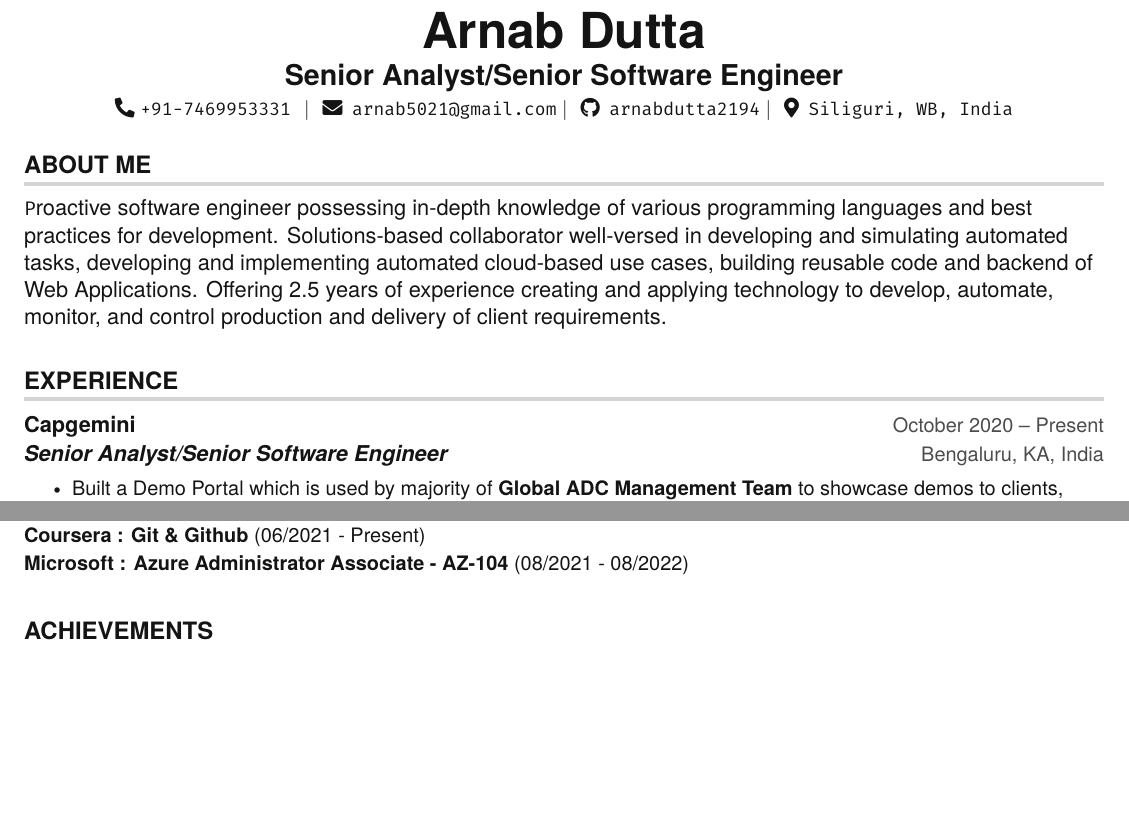
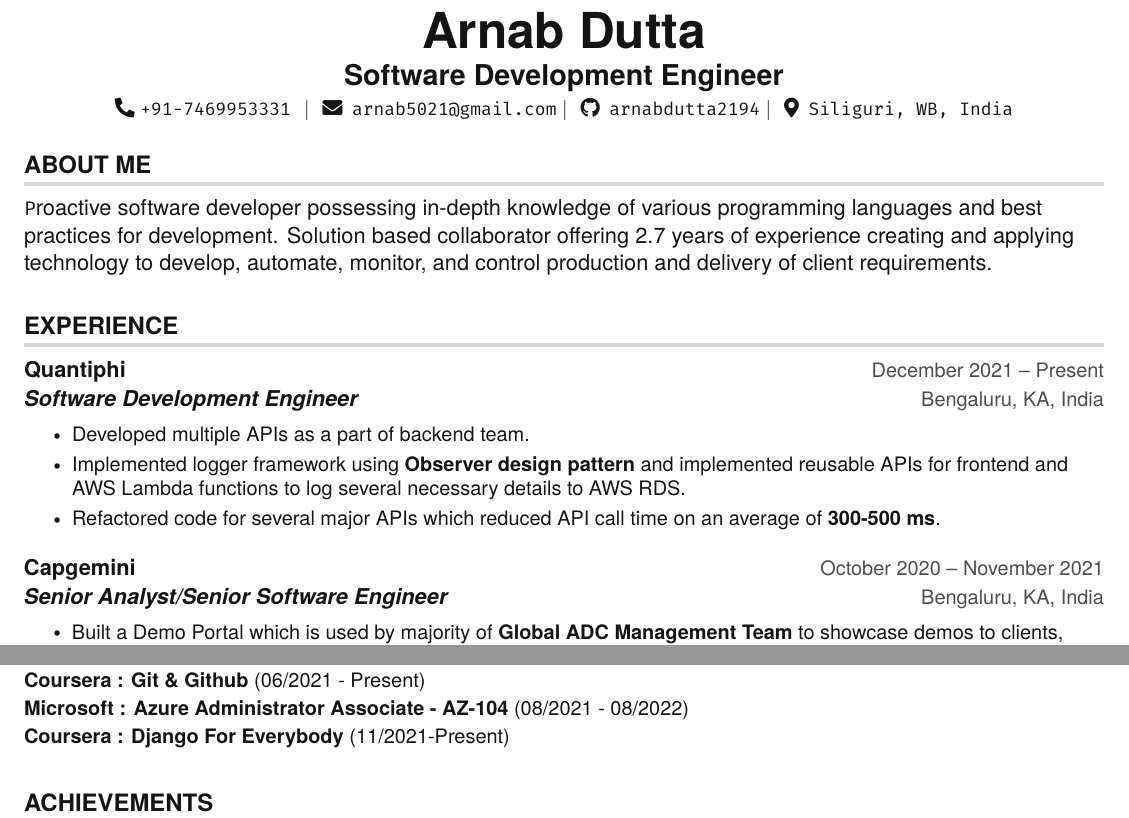
Before and after one commit to arnabdutta2194/MyCV, a LaTeX document (main.tex): two parts of pages 1 and 2 of 2, joined at a grey line, cut so that both start at the same text, the shorter picture padded with empty space. Compiled offline with pdfLaTeX.

Commit message:
Updated CV

```diff
--- a/main.tex
+++ b/main.tex
@@ -138,7 +138,7 @@
 %----------HEADING----------
 \begin{center}
     \textbf{\Huge Arnab Dutta} \\ \vspace{5pt}
-    \textbf{\Large Senior Analyst/Senior Software Engineer} \\ \vspace{3pt}
+    \textbf{\Large Software Development Engineer} \\ \vspace{3pt}
     \small \faPhone* \texttt{+91-7469953331} \hspace{1pt} $|$
     \hspace{1pt} \faEnvelope \hspace{2pt}
     \href{mailto:arnab5021@gmail.com}{\texttt {arnab5021@gmail.com}} $|$
@@ -149,14 +149,23 @@
 
 %-----------EXPERIENCE----------
 \section{ABOUT ME}
-{\texttt Proactive software engineer possessing in-depth knowledge of various programming languages and best practices for development. Solutions-based collaborator well-versed in developing and simulating automated tasks, developing and implementing automated cloud-based use cases, building reusable code and backend of Web Applications. Offering 2.5 years of experience creating and applying technology to develop, automate, monitor, and control production and delivery of client requirements.}
+{\texttt Proactive software developer possessing in-depth knowledge of various programming languages and best practices for development. Solution based collaborator offering 2.7 years of experience creating and applying technology to develop, automate, monitor, and control production and delivery of client requirements.}
 
 %-----------EXPERIENCE-----------
 \section{EXPERIENCE}
   \resumeSubHeadingListStart
 
+      \resumeSubheading
+      {Quantiphi}{December 2021 -- Present}
+      {\textbf{Software Development Engineer}}{Bengaluru, KA, India}
+      \resumeItemListStart
+        \resumeItem{Developed multiple APIs as a part of backend team.}
+        \resumeItem{Implemented logger framework using \textbf{Observer design pattern} and implemented reusable APIs for frontend and AWS Lambda functions to log several necessary details to AWS RDS.}
+        \resumeItem{Refactored code for several major APIs which reduced API call time on an average of \textbf{300-500 ms}.}
+      \resumeItemListEnd
+
     \resumeSubheading
-      {Capgemini}{October 2020 -- Present}
+      {Capgemini}{October 2020 -- November 2021}
       {\textbf{Senior Analyst/Senior Software Engineer}}{Bengaluru, KA, India}
       \resumeItemListStart
         \resumeItem{Built a Demo Portal which is used by majority of \textbf{Global ADC Management Team} to showcase demos to clients, where entire workflow is displayed on portal along with case validations.}
@@ -250,6 +259,7 @@
     \textbf{Microsoft : Azure Fundamentals - AZ-900} {(06/2021 - 06/2023)}\vspace{2pt} \\
     \textbf{Coursera : Git \& Github} {(06/2021 - Present)}\vspace{2pt} \\
     \textbf{Microsoft : Azure Administrator Associate - AZ-104} {(08/2021 - 08/2022)}\vspace{2pt} \\
+    \textbf{Coursera : Django For Everybody} {(11/2021-Present)}\vspace{2pt} \\
     }
     }
  \end{itemize}
```
Also changed, not shown: Arnab_Dutta_CV.pdf, Banner/Banner.png (added), main.tex (4 more changed lines), 2 other files.
